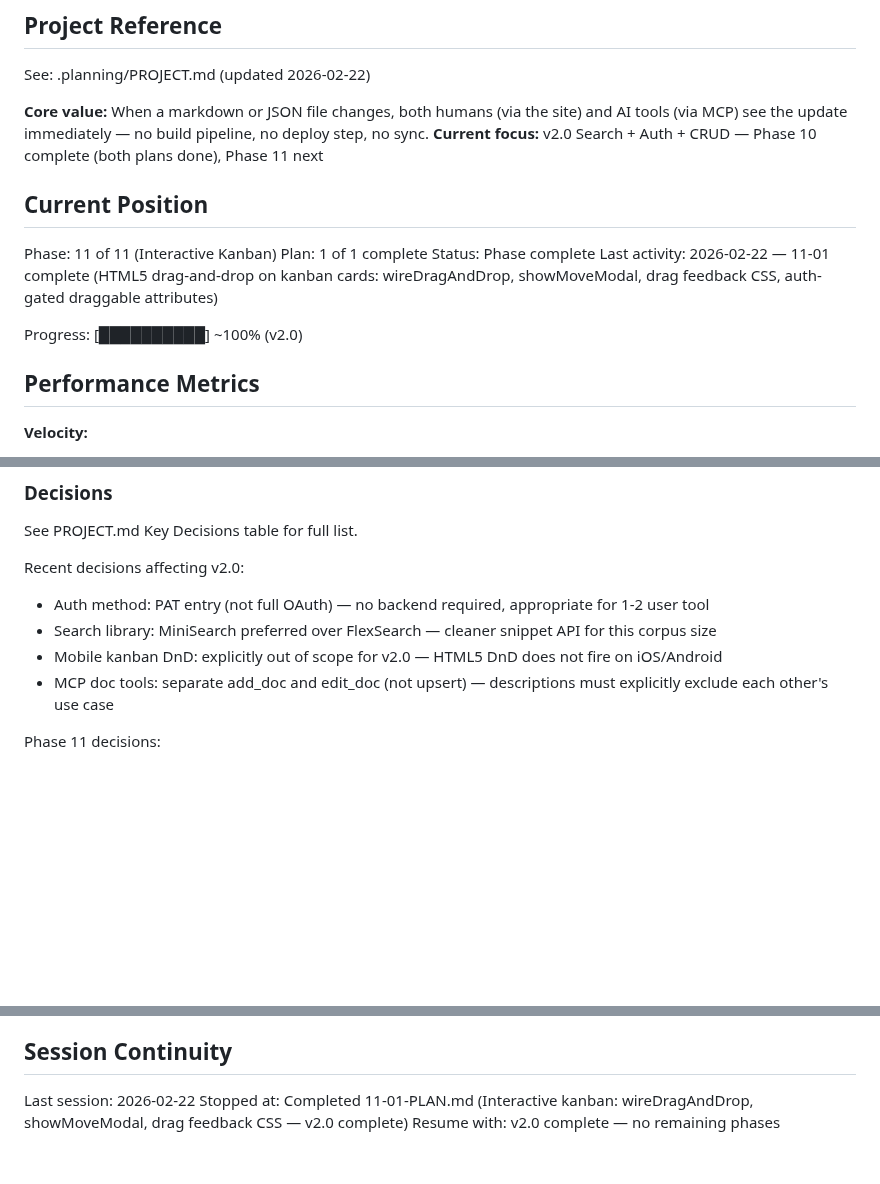
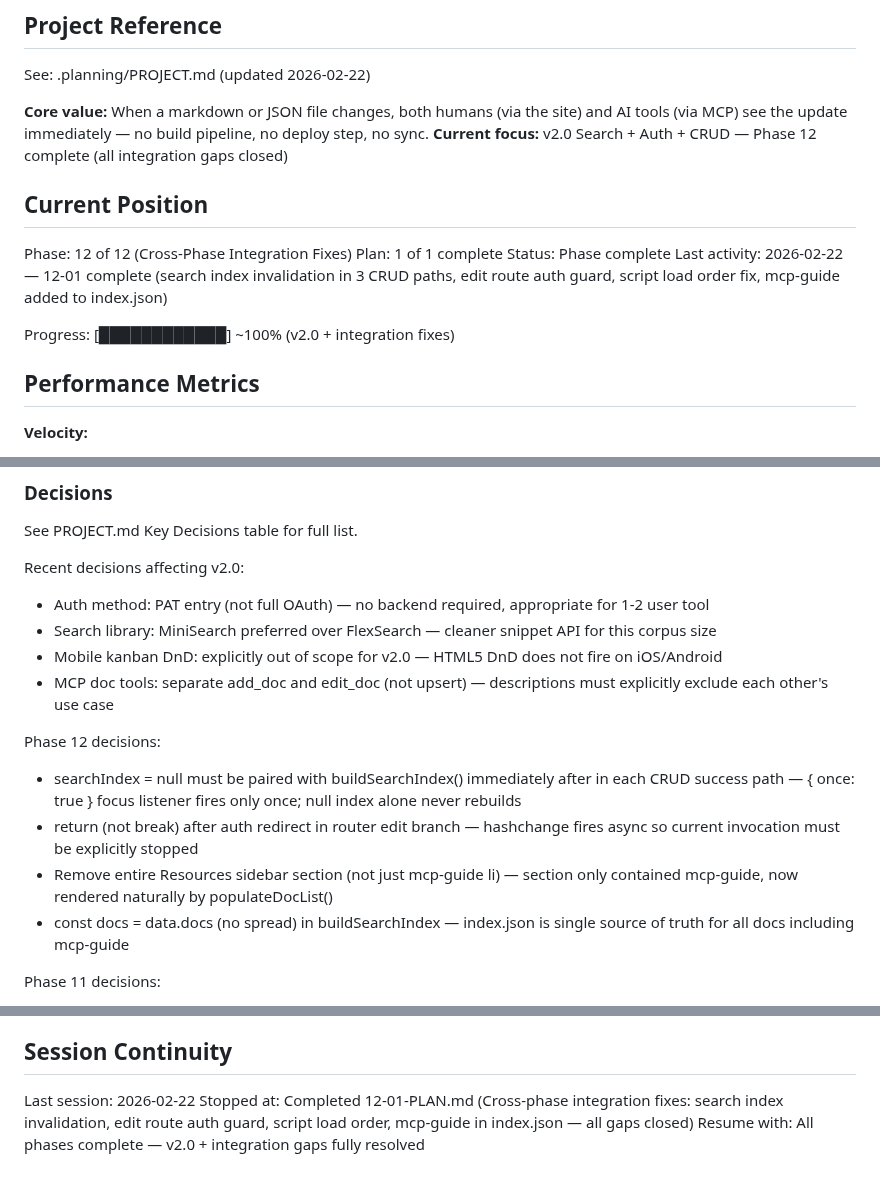
Before and after one commit to Keloia/KELOIA-DOCS, a Markdown page: .planning/STATE.md, 3 parts joined by grey strips. GitHub-like rendering; blank space fills up the shorter version.

Commit message:
docs(12-01): complete cross-phase integration fixes plan
- 12-01-SUMMARY.md: all six gap IDs resolved (INT-01 through INT-04, FLOW-01, FLOW-02)
- STATE.md: position updated to phase 12 complete, phase 12 decisions added
- ROADMAP.md: phase 12 plan progress updated to 1/1 Complete

```diff
--- a/.planning/STATE.md
+++ b/.planning/STATE.md
@@ -5,16 +5,16 @@
 See: .planning/PROJECT.md (updated 2026-02-22)
 
 **Core value:** When a markdown or JSON file changes, both humans (via the site) and AI tools (via MCP) see the update immediately — no build pipeline, no deploy step, no sync.
-**Current focus:** v2.0 Search + Auth + CRUD — Phase 10 complete (both plans done), Phase 11 next
+**Current focus:** v2.0 Search + Auth + CRUD — Phase 12 complete (all integration gaps closed)
 
 ## Current Position
 
-Phase: 11 of 11 (Interactive Kanban)
+Phase: 12 of 12 (Cross-Phase Integration Fixes)
 Plan: 1 of 1 complete
 Status: Phase complete
-Last activity: 2026-02-22 — 11-01 complete (HTML5 drag-and-drop on kanban cards: wireDragAndDrop, showMoveModal, drag feedback CSS, auth-gated draggable attributes)
+Last activity: 2026-02-22 — 12-01 complete (search index invalidation in 3 CRUD paths, edit route auth guard, script load order fix, mcp-guide added to index.json)
 
-Progress: [██████████] ~100% (v2.0)
+Progress: [████████████] ~100% (v2.0 + integration fixes)
 
 ## Performance Metrics
 
@@ -50,6 +50,12 @@ Recent decisions affecting v2.0:
 - Search library: MiniSearch preferred over FlexSearch — cleaner snippet API for this corpus size
 - Mobile kanban DnD: explicitly out of scope for v2.0 — HTML5 DnD does not fire on iOS/Android
 - MCP doc tools: separate add_doc and edit_doc (not upsert) — descriptions must explicitly exclude each other's use case
+
+Phase 12 decisions:
+- searchIndex = null must be paired with buildSearchIndex() immediately after in each CRUD success path — { once: true } focus listener fires only once; null index alone never rebuilds
+- return (not break) after auth redirect in router edit branch — hashchange fires async so current invocation must be explicitly stopped
+- Remove entire Resources sidebar section (not just mcp-guide li) — section only contained mcp-guide, now rendered naturally by populateDocList()
+- const docs = data.docs (no spread) in buildSearchIndex — index.json is single source of truth for all docs including mcp-guide
 
 Phase 11 decisions:
 - wireDragAndDrop uses closure state (draggedTaskId/Title/SourceColumn) reset on dragend — avoids stale state if drag cancelled
@@ -98,5 +104,5 @@ Phase 6 decisions:
 ## Session Continuity
 
 Last session: 2026-02-22
-Stopped at: Completed 11-01-PLAN.md (Interactive kanban: wireDragAndDrop, showMoveModal, drag feedback CSS — v2.0 complete)
-Resume with: v2.0 complete — no remaining phases
+Stopped at: Completed 12-01-PLAN.md (Cross-phase integration fixes: search index invalidation, edit route auth guard, script load order, mcp-guide in index.json — all gaps closed)
+Resume with: All phases complete — v2.0 + integration gaps fully resolved
```
Also changed, not shown: .planning/ROADMAP.md (+3 -3 lines), 1 other file.
